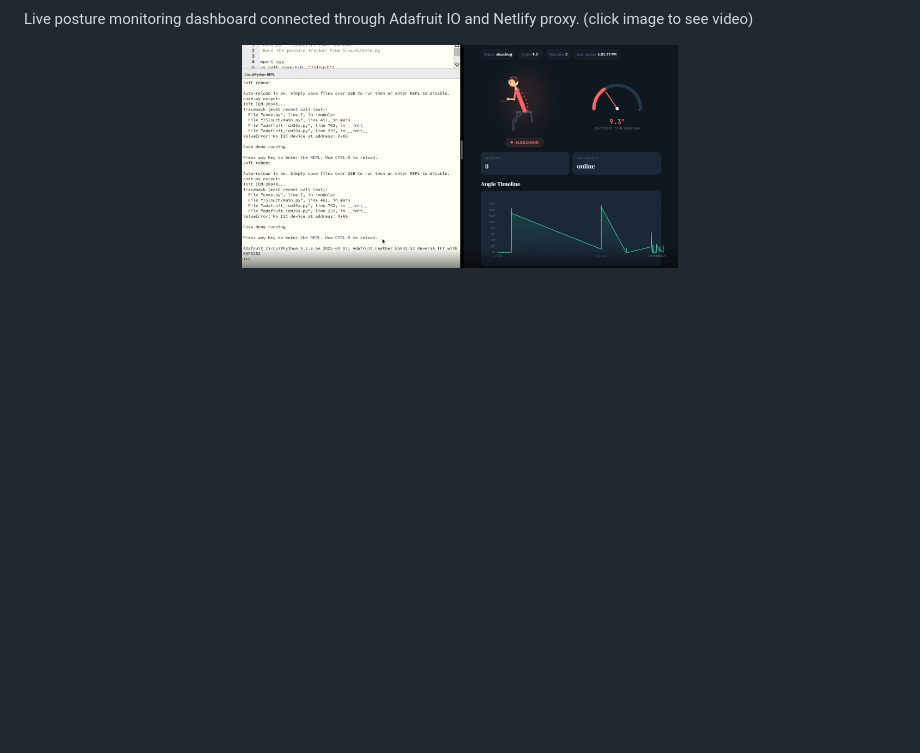
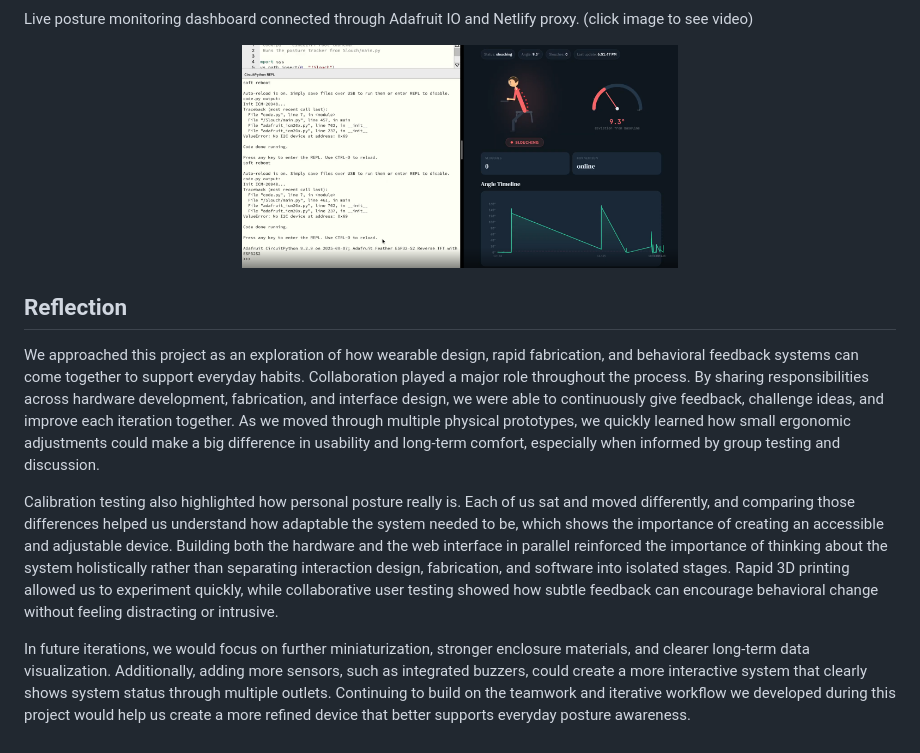
Before and after one commit to aryaprasad08/slouch, a Markdown page: README.md, the part around one of its changes. GitHub-like rendering; blank space fills up the shorter version.

```diff
--- a/README.md
+++ b/README.md
@@ -312,3 +306,11 @@ Live posture monitoring dashboard connected through Adafruit IO and Netlify prox
     <img src="images/SlouchWeb.png" width="50%">
   </a>
 </p>
+
+## Reflection
+
+We approached this project as an exploration of how wearable design, rapid fabrication, and behavioral feedback systems can come together to support everyday habits. Collaboration played a major role throughout the process. By sharing responsibilities across hardware development, fabrication, and interface design, we were able to continuously give feedback, challenge ideas, and improve each iteration together. As we moved through multiple physical prototypes, we quickly learned how small ergonomic adjustments could make a big difference in usability and long-term comfort, especially when informed by group testing and discussion.
+
+Calibration testing also highlighted how personal posture really is. Each of us sat and moved differently, and comparing those differences helped us understand how adaptable the system needed to be, which shows the importance of creating an accessible and adjustable device. Building both the hardware and the web interface in parallel reinforced the importance of thinking about the system holistically rather than separating interaction design, fabrication, and software into isolated stages. Rapid 3D printing allowed us to experiment quickly, while collaborative user testing showed how subtle feedback can encourage behavioral change without feeling distracting or intrusive.
+
+In future iterations, we would focus on further miniaturization, stronger enclosure materials, and clearer long-term data visualization. Additionally, adding more sensors, such as integrated buzzers, could create a more interactive system that clearly shows system status through  multiple outlets. Continuing to build on the teamwork and iterative workflow we developed during this project would help us create a more refined device that better supports everyday posture awareness.
```
Also changed, not shown: other parts of README.md (+11 -17 lines).
